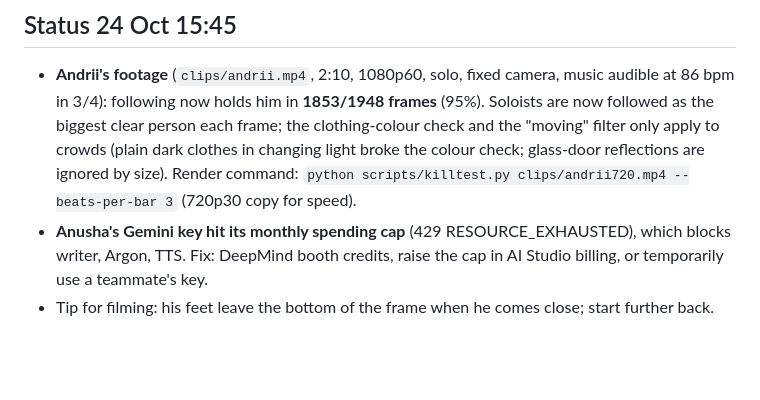
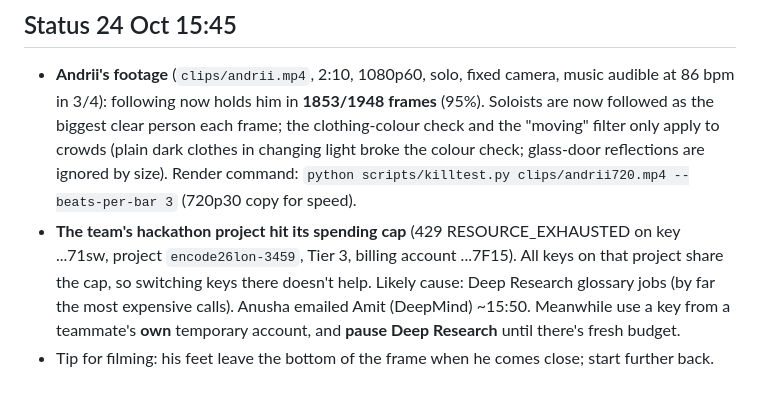
Before and after one commit to anushaisawesome/unseen-steps, a Markdown page: CLAUDE.md, the part around the change. Drawn GitHub-style; blank space fills up the shorter version.

Commit message:
CLAUDE.md: spending cap is on the shared hackathon project; pause Deep Research
Co-Authored-By: Claude Opus 5.5 <noreply@anthropic.com>
Claude-Session: https://claude.ai/code/session_01EuDPJE1GrSNBc779TNStPQ

```diff
--- a/CLAUDE.md
+++ b/CLAUDE.md
@@ -465,6 +465,9 @@ problem and who it's for, live demo). Rehearsal in the demo spot **Sat 20:00**.
   each frame; the clothing-colour check and the "moving" filter only apply to crowds (plain dark clothes in
   changing light broke the colour check; glass-door reflections are ignored by size). Render command:
   `python scripts/killtest.py clips/andrii720.mp4 --beats-per-bar 3` (720p30 copy for speed).
-- **Anusha's Gemini key hit its monthly spending cap** (429 RESOURCE_EXHAUSTED), which blocks writer, Argon,
-  TTS. Fix: DeepMind booth credits, raise the cap in AI Studio billing, or temporarily use a teammate's key.
+- **The team's hackathon project hit its spending cap** (429 RESOURCE_EXHAUSTED on key ...71sw, project
+  `encode26lon-3459`, Tier 3, billing account ...7F15). All keys on that project share the cap, so switching keys
+  there doesn't help. Likely cause: Deep Research glossary jobs (by far the most expensive calls). Anusha emailed
+  Amit (DeepMind) ~15:50. Meanwhile use a key from a teammate's **own** temporary account, and **pause Deep
+  Research** until there's fresh budget.
 - Tip for filming: his feet leave the bottom of the frame when he comes close; start further back.
```
